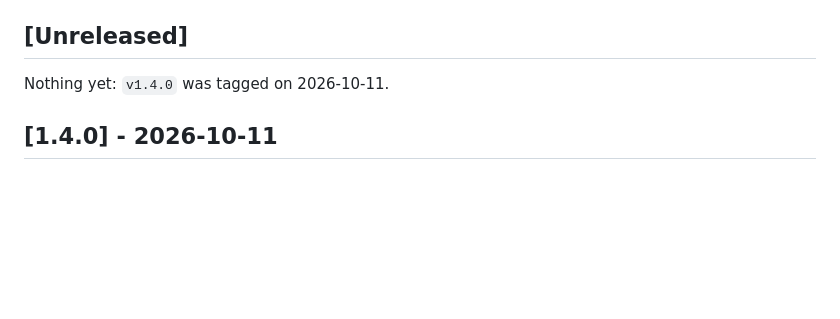
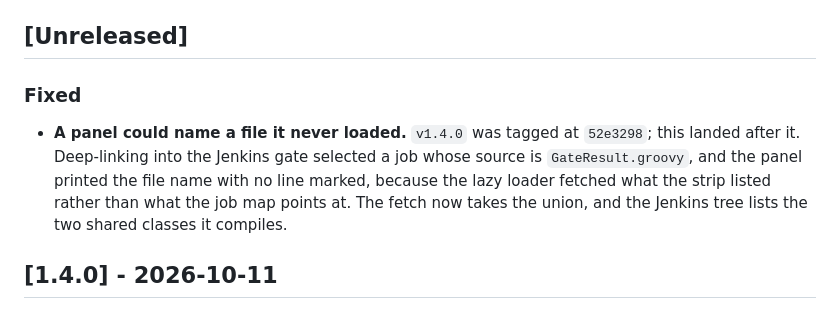
Before and after one commit to IvanJairus/Portofolio, a Markdown page: CHANGELOG.md, the part around the change. GitHub-like rendering; blank space fills up the shorter version.

Commit message:
Record the post-tag fix where a reader will look for it

```diff
--- a/CHANGELOG.md
+++ b/CHANGELOG.md
@@ -29,7 +29,14 @@ All notable changes to this repository are documented here. The format follows
 
 ## [Unreleased]
 
-Nothing yet: `v1.4.0` was tagged on 2026-10-11.
+### Fixed
+
+- **A panel could name a file it never loaded.** `v1.4.0` was tagged at `52e3298`;
+  this landed after it. Deep-linking into the Jenkins gate selected a job whose
+  source is `GateResult.groovy`, and the panel printed the file name with no line
+  marked, because the lazy loader fetched what the strip listed rather than what
+  the job map points at. The fetch now takes the union, and the Jenkins tree lists
+  the two shared classes it compiles.
 
 ## [1.4.0] - 2026-10-11
 
```
